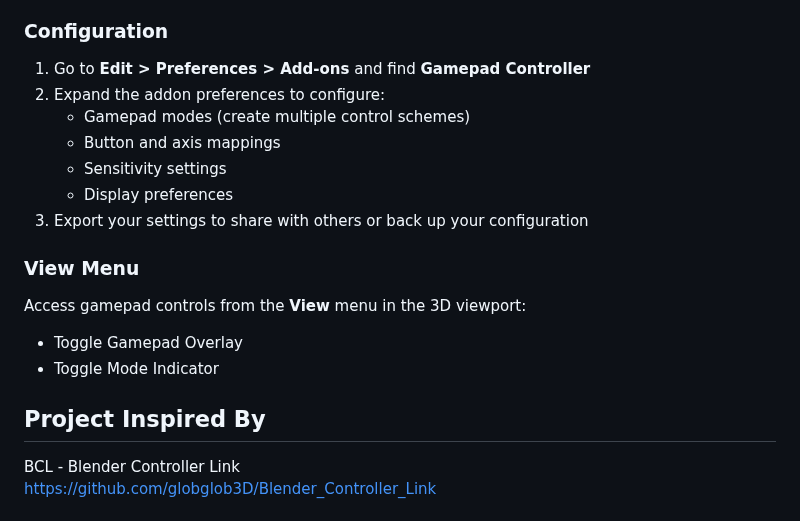
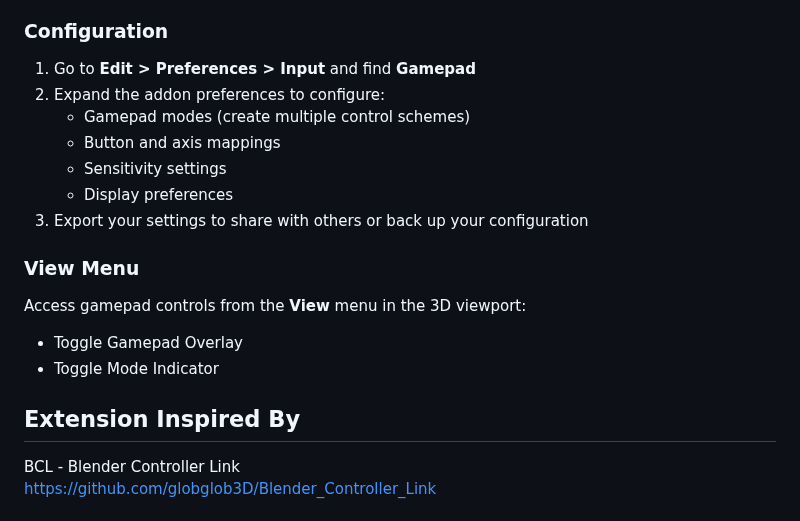
Before and after one commit to fmoel/gamepadcontrol, a Markdown page: README.md, the part around one of its changes. Drawn GitHub-style.

```diff
--- a/README.md
+++ b/README.md
@@ -33,7 +43,7 @@ _for Blender_
 
 ### Configuration
 
-1. Go to **Edit > Preferences > Add-ons** and find **Gamepad Controller**
+1. Go to **Edit > Preferences > Input** and find **Gamepad**
 2. Expand the addon preferences to configure:
    - Gamepad modes (create multiple control schemes)
    - Button and axis mappings
@@ -48,7 +58,7 @@ Access gamepad controls from the **View** menu in the 3D viewport:
 - Toggle Gamepad Overlay
 - Toggle Mode Indicator
 
-## Project Inspired By
+## Extension Inspired By
 
 BCL - Blender Controller Link
 [https://github.com/globglob3D/Blender_Controller_Link](https://github.com/globglob3D/Blender_Controller_Link)
```
Also changed, not shown: other parts of README.md (+12 -2 lines), assets/Screenshot Preferences.png (added), assets/Screenshot overlay.png (added), assets/Screenshot status indicator.png (added), 2 other files.
